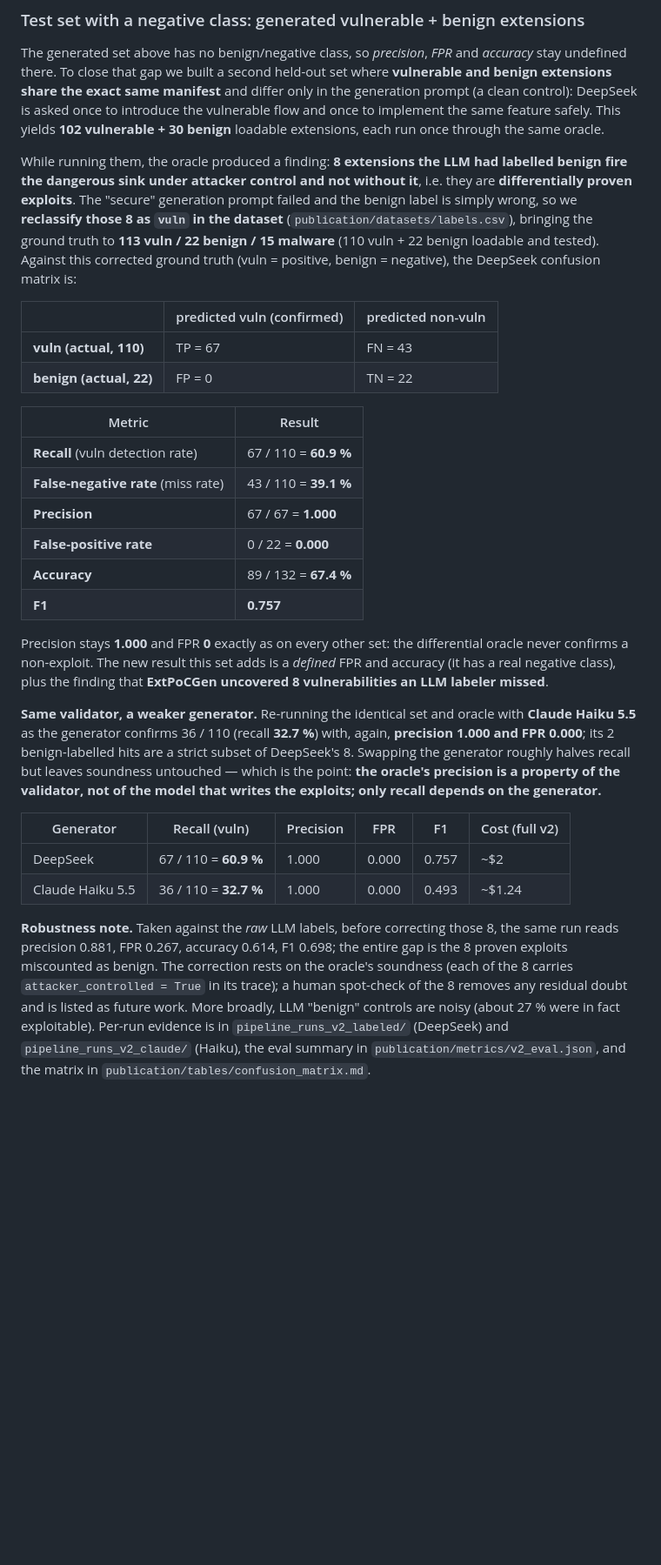
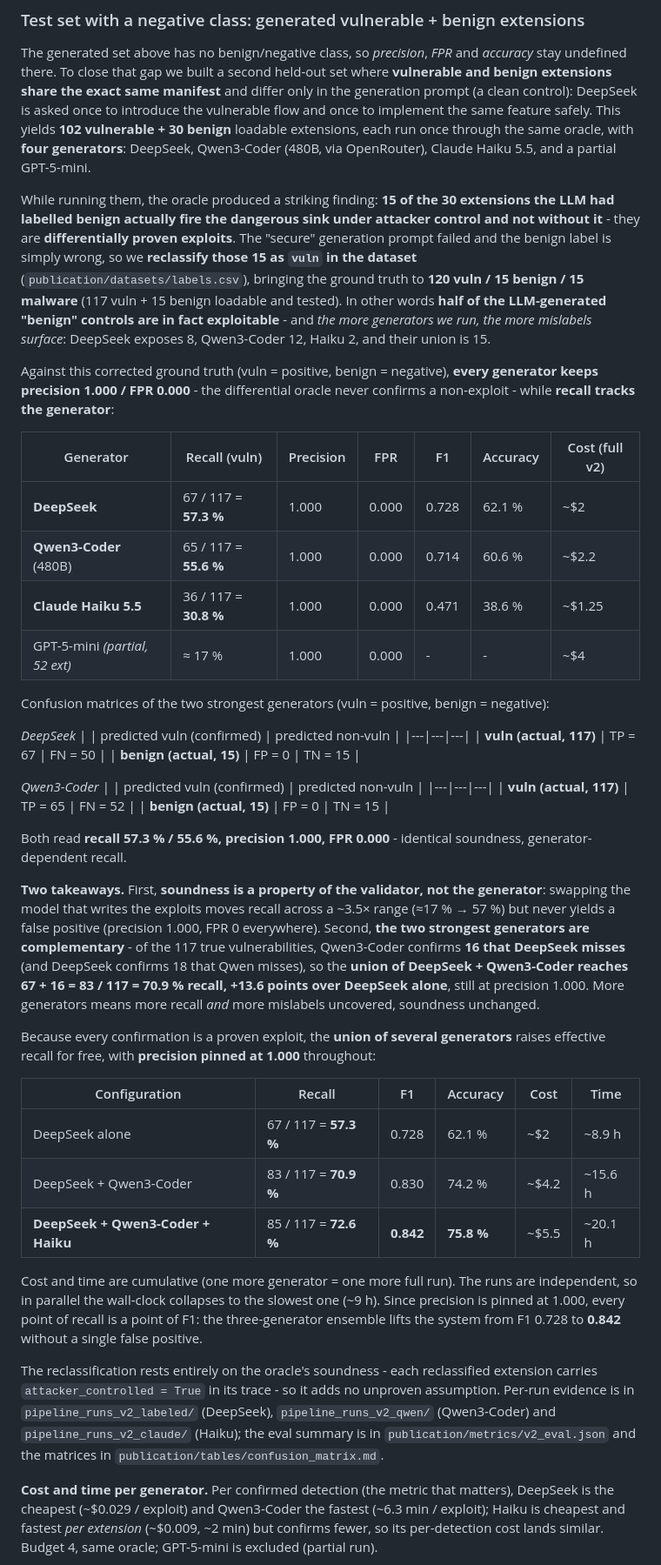
Before and after one commit to ioget/ExtPoCGen, a Markdown page: README.md, the part around one of its changes. Shown at 87% size. Drawn GitHub-style; blank space fills up the shorter version.

Commit message:
v2 metrics: reclassify 15 proven-exploitable benign; add Qwen3-Coder + ensemble, accuracy, efficiency and 3-generator recall-by-family figures

```diff
--- a/README.md
+++ b/README.md
@@ -147,49 +147,75 @@ The generated set above has no benign/negative class, so *precision*, *FPR* and
 undefined there. To close that gap we built a second held-out set where **vulnerable and benign
 extensions share the exact same manifest** and differ only in the generation prompt (a clean control):
 DeepSeek is asked once to introduce the vulnerable flow and once to implement the same feature safely.
-This yields **102 vulnerable + 30 benign** loadable extensions, each run once through the same oracle.
+This yields **102 vulnerable + 30 benign** loadable extensions, each run once through the same oracle,
+with **four generators**: DeepSeek, Qwen3-Coder (480B, via OpenRouter), Claude Haiku 5.5, and a partial
+GPT-5-mini.
 
-While running them, the oracle produced a finding: **8 extensions the LLM had labelled benign fire the
-dangerous sink under attacker control and not without it**, i.e. they are **differentially proven
-exploits**. The "secure" generation prompt failed and the benign label is simply wrong, so we
-**reclassify those 8 as `vuln` in the dataset** (`publication/datasets/labels.csv`), bringing the
-ground truth to **113 vuln / 22 benign / 15 malware** (110 vuln + 22 benign loadable and tested).
-Against this corrected ground truth (vuln = positive, benign = negative), the DeepSeek confusion matrix is:
+While running them, the oracle produced a striking finding: **15 of the 30 extensions the LLM had
+labelled benign actually fire the dangerous sink under attacker control and not without it** - they are
+**differentially proven exploits**. The "secure" generation prompt failed and the benign label is simply
+wrong, so we **reclassify those 15 as `vuln` in the dataset** (`publication/datasets/labels.csv`),
+bringing the ground truth to **120 vuln / 15 benign / 15 malware** (117 vuln + 15 benign loadable and
+tested). In other words **half of the LLM-generated "benign" controls are in fact exploitable** - and
+*the more generators we run, the more mislabels surface*: DeepSeek exposes 8, Qwen3-Coder 12, Haiku 2,
+and their union is 15.
 
+Against this corrected ground truth (vuln = positive, benign = negative), **every generator keeps
+precision 1.000 / FPR 0.000** - the differential oracle never confirms a non-exploit - while **recall
+tracks the generator**:
+
+| Generator | Recall (vuln) | Precision | FPR | F1 | Accuracy | Cost (full v2) |
+|---|---|---|---|---|---|---|
+| **DeepSeek** | 67 / 117 = **57.3 %** | 1.000 | 0.000 | 0.728 | 62.1 % | ~$2 |
+| **Qwen3-Coder** (480B) | 65 / 117 = **55.6 %** | 1.000 | 0.000 | 0.714 | 60.6 % | ~$2.2 |
+| **Claude Haiku 5.5** | 36 / 117 = **30.8 %** | 1.000 | 0.000 | 0.471 | 38.6 % | ~$1.25 |
+| GPT-5-mini *(partial, 52 ext)* | ≈ 17 % | 1.000 | 0.000 | - | - | ~$4 |
+
+Confusion matrices of the two strongest generators (vuln = positive, benign = negative):
+
+*DeepSeek*
 | | predicted vuln (confirmed) | predicted non-vuln |
 |---|---|---|
-| **vuln (actual, 110)** | TP = 67 | FN = 43 |
-| **benign (actual, 22)** | FP = 0 | TN = 22 |
+| **vuln (actual, 117)** | TP = 67 | FN = 50 |
+| **benign (actual, 15)** | FP = 0 | TN = 15 |
 
-| Metric | Result |
-|---|---|
-| **Recall** (vuln detection rate) | 67 / 110 = **60.9 %** |
-| **False-negative rate** (miss rate) | 43 / 110 = **39.1 %** |
-| **Precision** | 67 / 67 = **1.000** |
-| **False-positive rate** | 0 / 22 = **0.000** |
-| **Accuracy** | 89 / 132 = **67.4 %** |
-| **F1** | **0.757** |
+*Qwen3-Coder*
+| | predicted vuln (confirmed) | predicted non-vuln |
+|---|---|---|
+| **vuln (actual, 117)** | TP = 65 | FN = 52 |
+| **benign (actual, 15)** | FP = 0 | TN = 15 |
 
-Precision stays **1.000** and FPR **0** exactly as on every other set: the differential oracle never
-confirms a non-exploit. The new result this set adds is a *defined* FPR and accuracy (it has a real
-negative class), plus the finding that **ExtPoCGen uncovered 8 vulnerabilities an LLM labeler missed**.
+Both read **recall 57.3 % / 55.6 %, precision 1.000, FPR 0.000** - identical soundness, generator-dependent recall.
 
-**Same validator, a weaker generator.** Re-running the identical set and oracle with **Claude Haiku 5.5**
-as the generator confirms 36 / 110 (recall **32.7 %**) with, again, **precision 1.000 and FPR 0.000**;
-its 2 benign-labelled hits are a strict subset of DeepSeek's 8. Swapping the generator roughly halves
-recall but leaves soundness untouched — which is the point: **the oracle's precision is a property of
-the validator, not of the model that writes the exploits; only recall depends on the generator.**
+**Two takeaways.** First, **soundness is a property of the validator, not the generator**: swapping the
+model that writes the exploits moves recall across a ~3.5× range (≈17 % → 57 %) but never yields a false
+positive (precision 1.000, FPR 0 everywhere). Second, **the two strongest generators are complementary** -
+of the 117 true vulnerabilities, Qwen3-Coder confirms **16 that DeepSeek misses** (and DeepSeek confirms
+18 that Qwen misses), so the **union of DeepSeek + Qwen3-Coder reaches 67 + 16 = 83 / 117 = 70.9 % recall,
++13.6 points over DeepSeek alone**, still at precision 1.000. More generators means more recall *and* more mislabels uncovered, soundness unchanged.
 
-| Generator | Recall (vuln) | Precision | FPR | F1 | Cost (full v2) |
+Because every confirmation is a proven exploit, the **union of several generators** raises effective
+recall for free, with **precision pinned at 1.000** throughout:
+
+| Configuration | Recall | F1 | Accuracy | Cost | Time |
 |---|---|---|---|---|---|
-| DeepSeek | 67 / 110 = **60.9 %** | 1.000 | 0.000 | 0.757 | ~$2 |
-| Claude Haiku 5.5 | 36 / 110 = **32.7 %** | 1.000 | 0.000 | 0.493 | ~$1.24 |
+| DeepSeek alone | 67 / 117 = **57.3 %** | 0.728 | 62.1 % | ~$2 | ~8.9 h |
+| DeepSeek + Qwen3-Coder | 83 / 117 = **70.9 %** | 0.830 | 74.2 % | ~$4.2 | ~15.6 h |
+| **DeepSeek + Qwen3-Coder + Haiku** | 85 / 117 = **72.6 %** | **0.842** | **75.8 %** | ~$5.5 | ~20.1 h |
 
-**Robustness note.** Taken against the *raw* LLM labels, before correcting those 8, the same run reads
-precision 0.881, FPR 0.267, accuracy 0.614, F1 0.698; the entire gap is the 8 proven exploits
-miscounted as benign. The correction rests on the oracle's soundness (each of the 8 carries
-`attacker_controlled = True` in its trace); a human spot-check of the 8 removes any residual doubt and
-is listed as future work. More broadly, LLM "benign" controls are noisy (about 27 % were in fact
-exploitable). Per-run evidence is in `pipeline_runs_v2_labeled/` (DeepSeek) and `pipeline_runs_v2_claude/`
-(Haiku), the eval summary in `publication/metrics/v2_eval.json`, and the matrix in
-`publication/tables/confusion_matrix.md`.
+Cost and time are cumulative (one more generator = one more full run). The runs are independent, so in
+parallel the wall-clock collapses to the slowest one (~9 h). Since precision is pinned at 1.000, every
+point of recall is a point of F1: the three-generator ensemble lifts the system from F1 0.728 to **0.842**
+without a single false positive.
+
+The reclassification rests entirely on the oracle's soundness - each reclassified extension carries
+`attacker_controlled = True` in its trace - so it adds no unproven assumption. Per-run evidence is in
+`pipeline_runs_v2_labeled/` (DeepSeek), `pipeline_runs_v2_qwen/` (Qwen3-Coder) and
+`pipeline_runs_v2_claude/` (Haiku); the eval summary is in `publication/metrics/v2_eval.json` and the
+matrices in `publication/tables/confusion_matrix.md`.
+
+**Cost and time per generator.** Per confirmed detection (the metric that matters), DeepSeek is the
+cheapest (~$0.029 / exploit) and Qwen3-Coder the fastest (~6.3 min / exploit); Haiku is cheapest and
+fastest *per extension* (~$0.009, ~2 min) but confirms fewer, so its per-detection cost lands similar.
+Budget 4, same oracle; GPT-5-mini is excluded (partial run).
+
```
Also changed, not shown: other parts of README.md (+9 -2 lines), publication/tables/confusion_matrix.md (+32 -28 lines), publication/figures/analysis_efficiency.png (added), publication/figures/analysis_recall_by_family.png (added), 2 other files.
